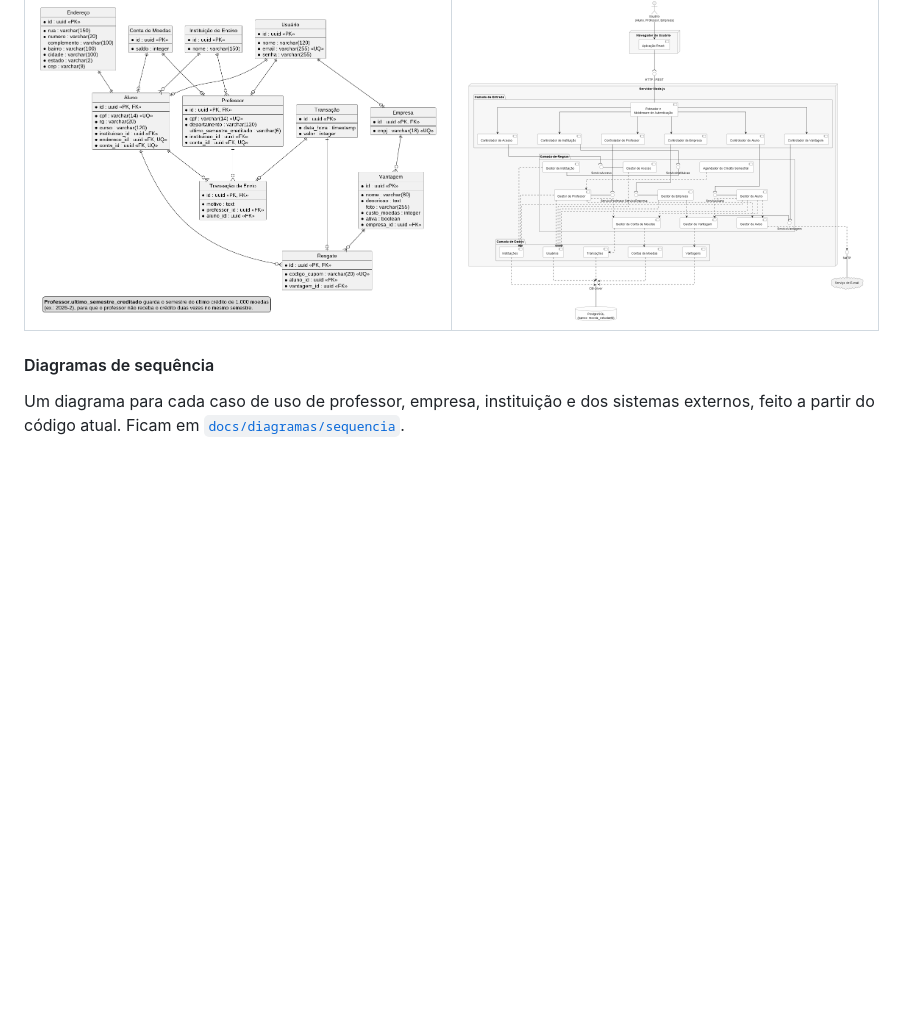
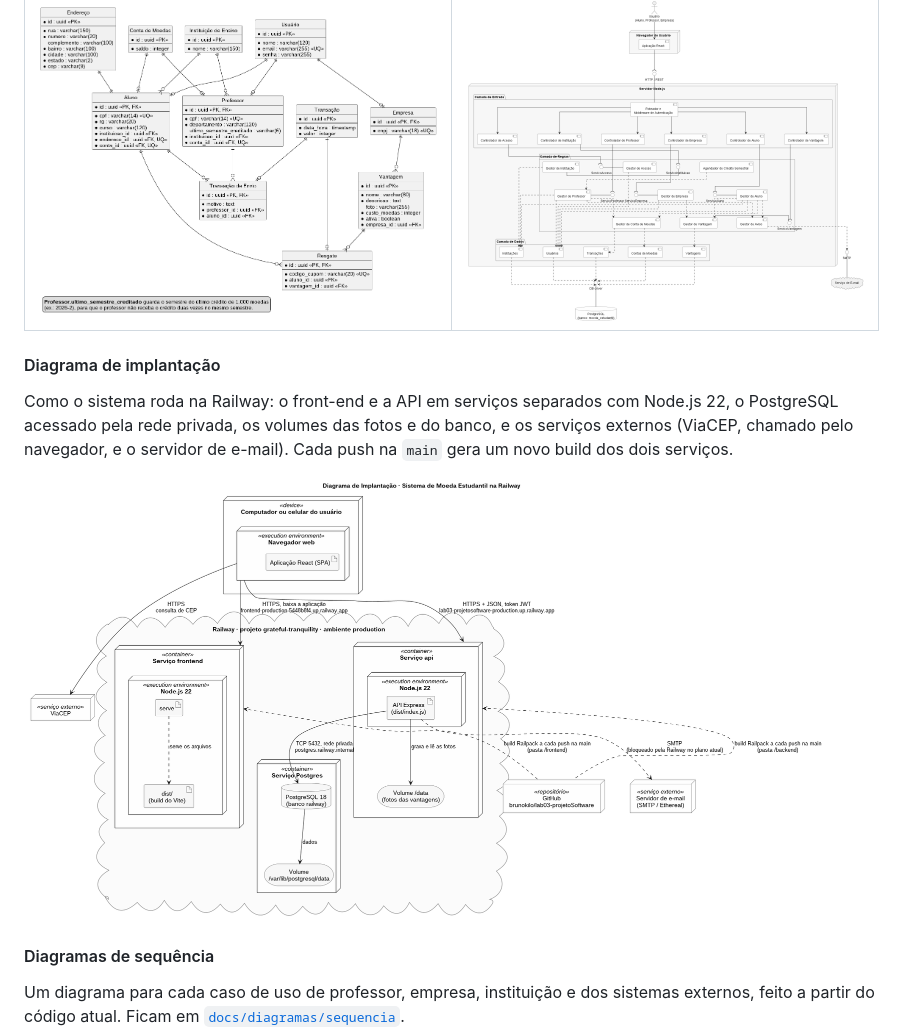
Before and after one commit to brunokilo/lab03-projetoSoftware, a Markdown page: README.md, the part around the change. Drawn GitHub-style; pictures changed too: docs/diagramas/diagrama-de-implantacao.png (added); blank space fills up the shorter version.

Commit message:
docs: diagrama de implantação na Railway

```diff
--- a/README.md
+++ b/README.md
@@ -165,6 +165,12 @@ Os diagramas ficam em [`docs/diagramas`](./docs/diagramas). Os arquivos-fonte `.
 | <img src="docs/diagramas/caso-de-uso.png" alt="Diagrama de Casos de Uso" width="400px"> | <img src="docs/diagramas/classes.png" alt="Diagrama de Classes" width="400px"> |
 | **Diagrama Entidade-Relacionamento** | **Diagrama de Componentes** |
 | <img src="docs/diagramas/der.png" alt="Diagrama Entidade-Relacionamento" width="400px"> | <img src="docs/diagramas/diagrama%20de%20componentes.png" alt="Diagrama de Componentes" width="400px"> |
+
+#### Diagrama de implantação
+
+Como o sistema roda na Railway: o front-end e a API em serviços separados com Node.js 22, o PostgreSQL acessado pela rede privada, os volumes das fotos e do banco, e os serviços externos (ViaCEP, chamado pelo navegador, e o servidor de e-mail). Cada push na `main` gera um novo build dos dois serviços.
+
+<img src="docs/diagramas/diagrama-de-implantacao.png" alt="Diagrama de implantação na Railway" width="800px">
 
 #### Diagramas de sequência
 
```
Also changed, not shown: 1 other file.
